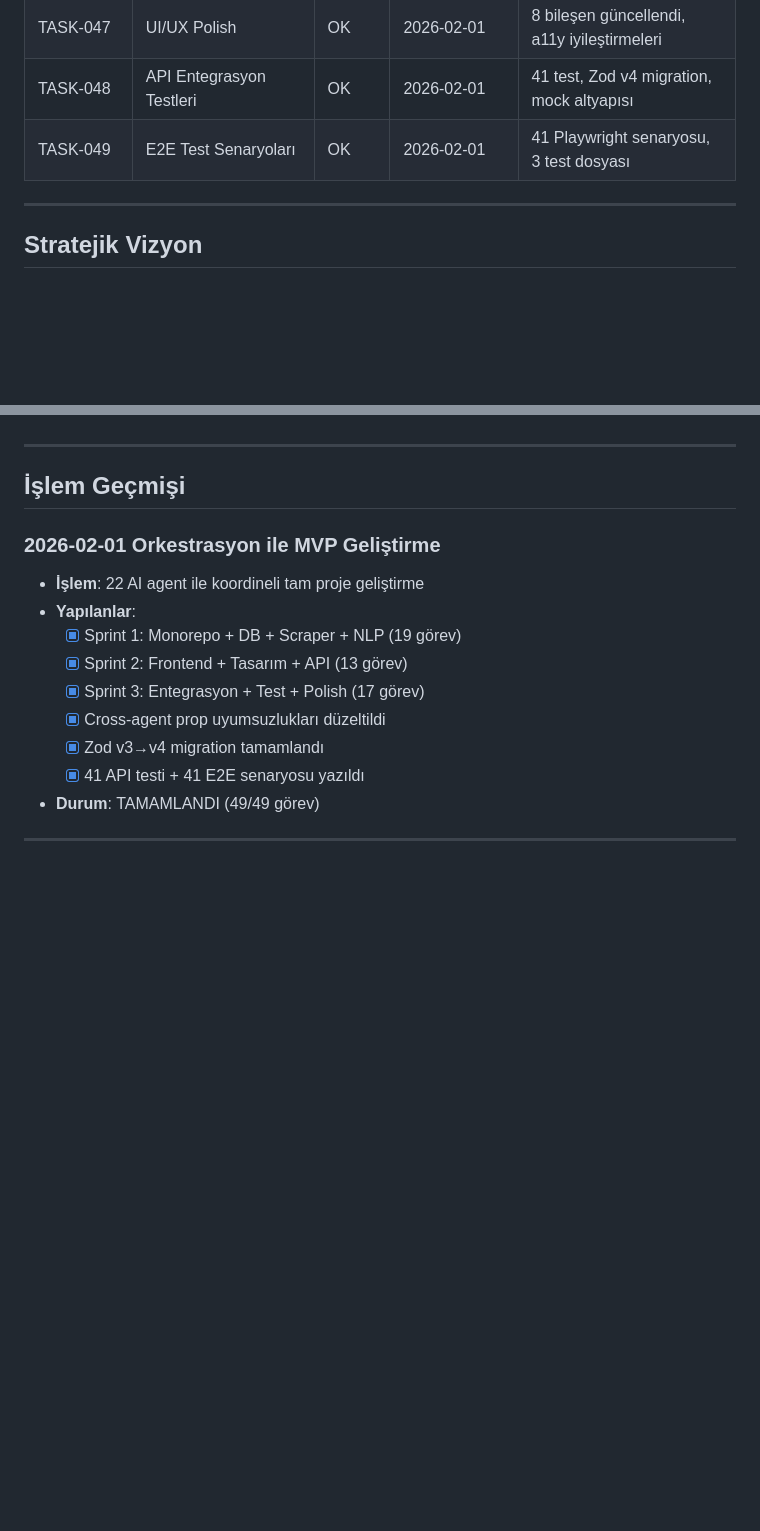
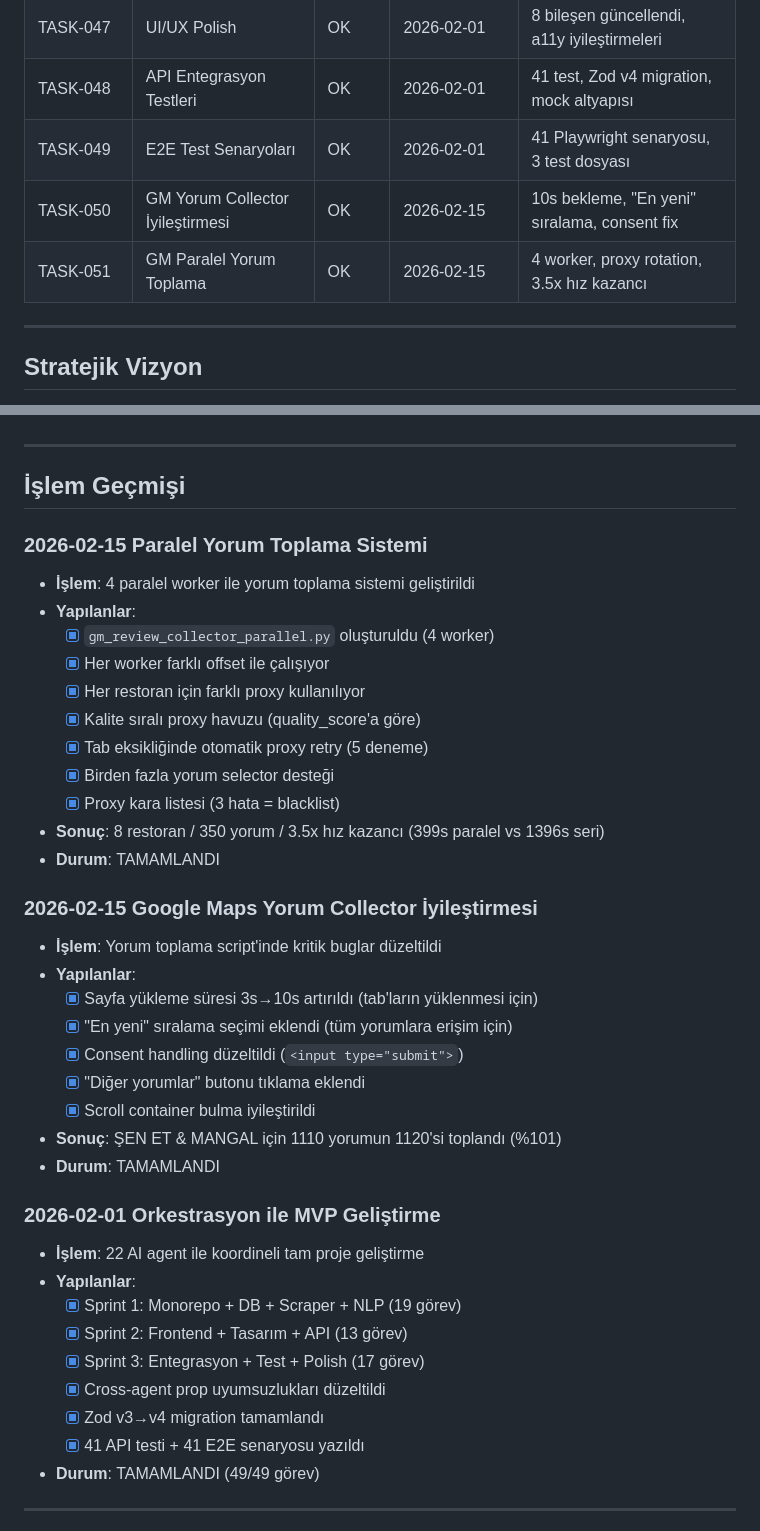
Before and after one commit to FeritTasdildiren/iyisiniye, a Markdown page: CLAUDE.md, 2 parts joined by grey strips. GitHub-like rendering; blank space fills up the shorter version.

```diff
--- a/CLAUDE.md
+++ b/CLAUDE.md
@@ -377,6 +379,8 @@ iyisiniye/
 | TASK-047 | UI/UX Polish | OK | 2026-02-01 | 8 bileşen güncellendi, a11y iyileştirmeleri |
 | TASK-048 | API Entegrasyon Testleri | OK | 2026-02-01 | 41 test, Zod v4 migration, mock altyapısı |
 | TASK-049 | E2E Test Senaryoları | OK | 2026-02-01 | 41 Playwright senaryosu, 3 test dosyası |
+| TASK-050 | GM Yorum Collector İyileştirmesi | OK | 2026-02-15 | 10s bekleme, "En yeni" sıralama, consent fix |
+| TASK-051 | GM Paralel Yorum Toplama | OK | 2026-02-15 | 4 worker, proxy rotation, 3.5x hız kazancı |
 
 ---
 
@@ -504,6 +508,30 @@ Deploy için gereken adımlar:
 ---
 
 ## İşlem Geçmişi
+
+### 2026-02-15 Paralel Yorum Toplama Sistemi
+- **İşlem**: 4 paralel worker ile yorum toplama sistemi geliştirildi
+- **Yapılanlar**:
+  - [x] `gm_review_collector_parallel.py` oluşturuldu (4 worker)
+  - [x] Her worker farklı offset ile çalışıyor
+  - [x] Her restoran için farklı proxy kullanılıyor
+  - [x] Kalite sıralı proxy havuzu (quality_score'a göre)
+  - [x] Tab eksikliğinde otomatik proxy retry (5 deneme)
+  - [x] Birden fazla yorum selector desteği
+  - [x] Proxy kara listesi (3 hata = blacklist)
+- **Sonuç**: 8 restoran / 350 yorum / 3.5x hız kazancı (399s paralel vs 1396s seri)
+- **Durum**: TAMAMLANDI
+
+### 2026-02-15 Google Maps Yorum Collector İyileştirmesi
+- **İşlem**: Yorum toplama script'inde kritik buglar düzeltildi
+- **Yapılanlar**:
+  - [x] Sayfa yükleme süresi 3s→10s artırıldı (tab'ların yüklenmesi için)
+  - [x] "En yeni" sıralama seçimi eklendi (tüm yorumlara erişim için)
+  - [x] Consent handling düzeltildi (`<input type="submit">`)
+  - [x] "Diğer yorumlar" butonu tıklama eklendi
+  - [x] Scroll container bulma iyileştirildi
+- **Sonuç**: ŞEN ET & MANGAL için 1110 yorumun 1120'si toplandı (%101)
+- **Durum**: TAMAMLANDI
 
 ### 2026-02-01 Orkestrasyon ile MVP Geliştirme
 - **İşlem**: 22 AI agent ile koordineli tam proje geliştirme
```
Also changed, not shown: other parts of CLAUDE.md (+125 -4 lines).
